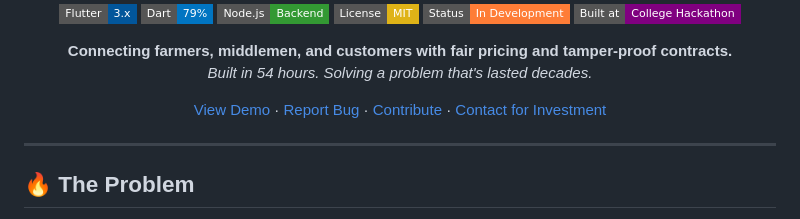
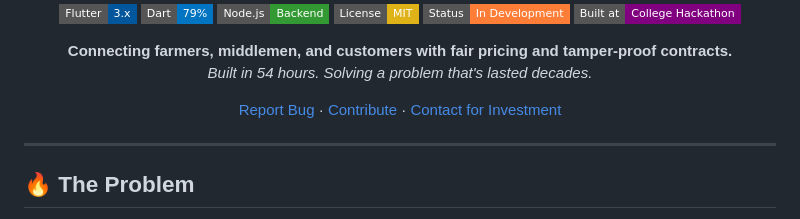
Before and after one commit to Amit-Bajracharya/Hamro_Krishi, a Markdown page: README.md, the part around one of its changes. Rendered like a GitHub page; badges without logos.

```diff
--- a/README.md
+++ b/README.md
@@ -14,7 +14,7 @@
 **Connecting farmers, middlemen, and customers with fair pricing and tamper-proof contracts.**
 *Built in 54 hours. Solving a problem that's lasted decades.*
 
-[View Demo](#demo) · [Report Bug](https://github.com/Amit-Bajracharya/Hamro_Krishi/issues) · [Contribute](#contributing) · [Contact for Investment](#investment--partnership)
+[Report Bug](https://github.com/Amit-Bajracharya/Hamro_Krishi/issues) · [Contribute](#contributing) · [Contact for Investment](#investment--partnership)
 
 </div>
 
```
Also changed, not shown: other parts of README.md (+0 -7 lines).
